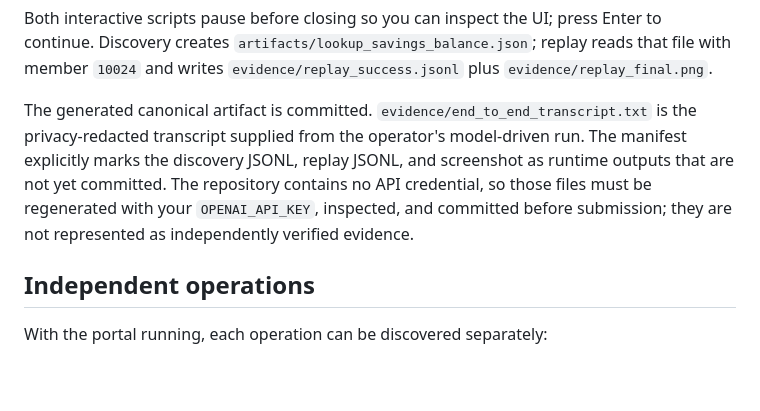
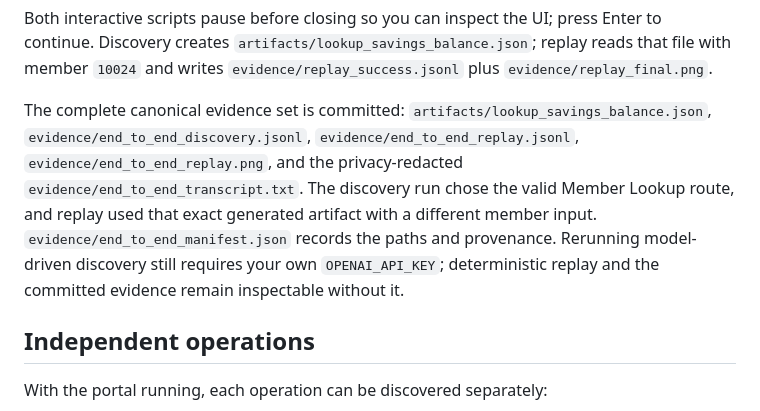
Before and after one commit to Vishnu1721/bankpilot, a Markdown page: README.md, the part around the change. Drawn GitHub-style; blank space fills up the shorter version.

Commit message:
Align README with committed end-to-end evidence

```diff
--- a/README.md
+++ b/README.md
@@ -53,7 +53,7 @@ python -m tests.test_replay
 
 Both interactive scripts pause before closing so you can inspect the UI; press Enter to continue. Discovery creates `artifacts/lookup_savings_balance.json`; replay reads that file with member `10024` and writes `evidence/replay_success.jsonl` plus `evidence/replay_final.png`.
 
-The generated canonical artifact is committed. `evidence/end_to_end_transcript.txt` is the privacy-redacted transcript supplied from the operator's model-driven run. The manifest explicitly marks the discovery JSONL, replay JSONL, and screenshot as runtime outputs that are not yet committed. The repository contains no API credential, so those files must be regenerated with your `OPENAI_API_KEY`, inspected, and committed before submission; they are not represented as independently verified evidence.
+The complete canonical evidence set is committed: `artifacts/lookup_savings_balance.json`, `evidence/end_to_end_discovery.jsonl`, `evidence/end_to_end_replay.jsonl`, `evidence/end_to_end_replay.png`, and the privacy-redacted `evidence/end_to_end_transcript.txt`. The discovery run chose the valid Member Lookup route, and replay used that exact generated artifact with a different member input. `evidence/end_to_end_manifest.json` records the paths and provenance. Rerunning model-driven discovery still requires your own `OPENAI_API_KEY`; deterministic replay and the committed evidence remain inspectable without it.
 
 ## Independent operations
 
```
